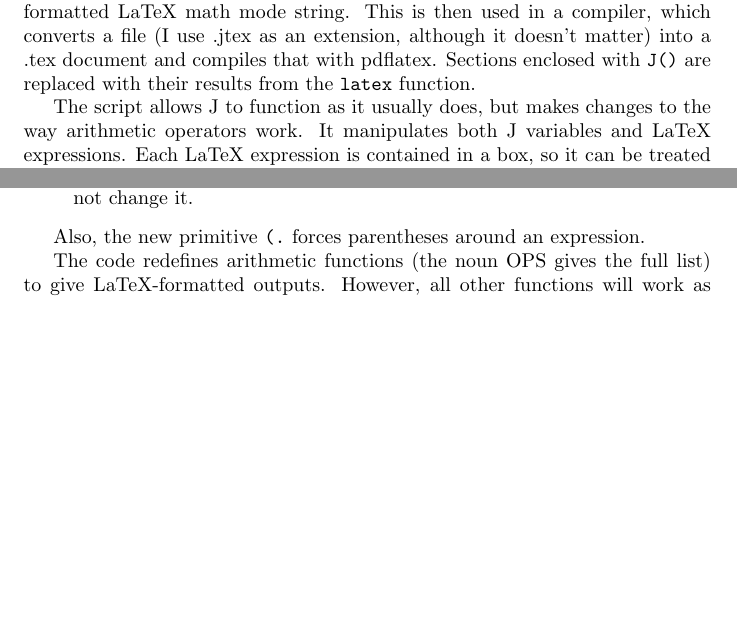
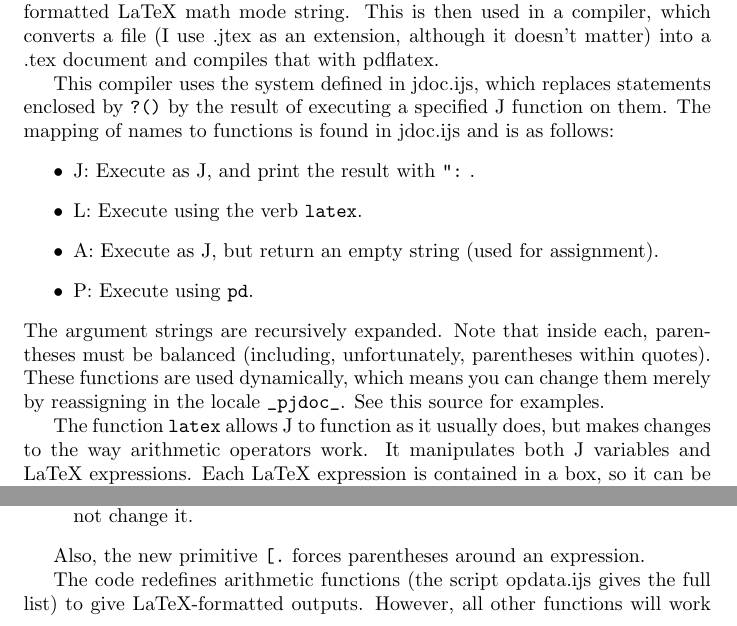
Before and after one commit to mlochbaum/JtoLaTeX, a LaTeX document (doc/introduction/document.tex): two parts of page 1 of 2, joined at a grey line, cut so that both start at the same text, the shorter picture padded with empty space. Compiled offline with pdfLaTeX.

Commit message:
Document jdoc system

```diff
--- a/doc/introduction/document.tex
+++ b/doc/introduction/document.tex
@@ -18,13 +19,29 @@ The script jlatex.ijs defines the verb \code{latex} to convert a J phrase
 into a well-formatted LaTeX math mode string.  This is then used in a
 compiler, which converts a file (I use .jtex as an extension, although
 it doesn't matter) into a .tex document and compiles that with pdflatex.
-Sections enclosed with \code{\J()} are replaced with their results
-from the \code{latex} function.
 
-The script allows J to function as it usually does, but makes changes to
-the way arithmetic operators work. It manipulates both J variables and
-LaTeX expressions. Each LaTeX expression is contained in a box, so it can
-be treated as an atom and used in arrays without concern for details.
+This compiler uses the system defined in jdoc.ijs, which replaces
+statements enclosed by \code{\?()} by the result of executing a specified
+J function on them. The mapping of names to functions is found in jdoc.ijs
+and is as follows:
+\begin{itemize}
+  \item J: Execute as J, and print the result with \code{":} .
+  \item L: Execute using the verb \code{latex}.
+  \item A: Execute as J, but return an empty string (used for assignment).
+  \item P: Execute using \code{pd}.
+\end{itemize}
+The argument strings are recursively expanded. Note that inside each,
+parentheses must be balanced (including, unfortunately, parentheses
+within quotes).
+These functions are used dynamically, which means you can change them
+merely by reassigning in the locale \code{_pjdoc_}. See this source for
+examples.
+
+The function \code{latex} allows J to function as it usually does, but
+makes changes to the way arithmetic operators work.
+It manipulates both J variables and LaTeX expressions.
+Each LaTeX expression is contained in a box, so it can be treated as
+an atom and used in arrays without concern for details.
 Functions modified to produce LaTeX results will convert their inputs
 to LaTeX before operating on them if necessary.
 
@@ -45,7 +62,8 @@ The syntax is precisely J's, except for the special character
     as a J expression and does not change it.
 \end{itemize}
 
-Also, the new primitive \code{(.} forces parentheses around an expression.
+Also, the new primitive \code{[.} forces parentheses around an expression.
 
-The code redefines arithmetic functions (the noun OPS gives the full list)
-to give LaTeX-formatted outputs. However, all other functions will work as
+The code redefines arithmetic functions (the script opdata.ijs gives the
+full list) to give LaTeX-formatted outputs.
+However, all other functions will work as they do in J, provided they are
@@ -56,3 +74,4 @@ excellently, including rank.
+rank.
 
 Names which are not defined at execution are changed into LaTeX literals.
 This allows the use of J variables, while making use of literals easier.
```
Also changed, not shown: doc/introduction/document.pdf, doc/introduction/document.tex (9 more changed lines), 2 other files.
